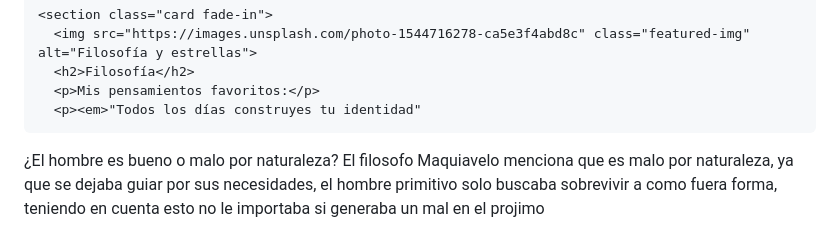
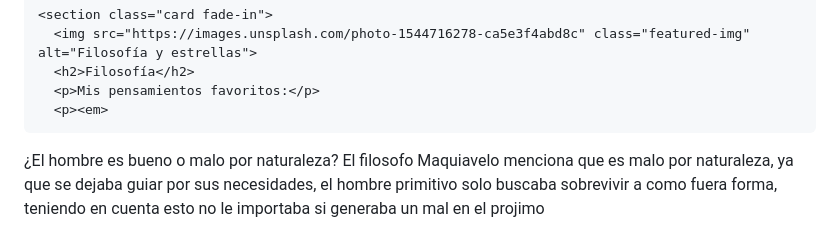
Before and after one commit to Manuelrcs/Entrel-neasylatidos, a Markdown page: README.md, the part around the change. GitHub-like rendering.

Commit message:
Actualizar README.md

```diff
--- a/README.md
+++ b/README.md
@@ -145,7 +145,7 @@
       <img src="https://images.unsplash.com/photo-1544716278-ca5e3f4abd8c" class="featured-img" alt="Filosofía y estrellas">
       <h2>Filosofía</h2>
       <p>Mis pensamientos favoritos:</p>
-      <p><em>"Todos los días construyes tu identidad"
+      <p><em>
 ¿El hombre es bueno o malo por naturaleza?
 El filosofo Maquiavelo menciona que es malo por naturaleza, ya que se dejaba guiar por sus necesidades, el hombre primitivo solo buscaba sobrevivir a como fuera forma, teniendo en cuenta esto no le importaba si generaba un mal en el projimo </em></p>
       <p><strong>Autores:</strong> Camus, Séneca</p>
```
